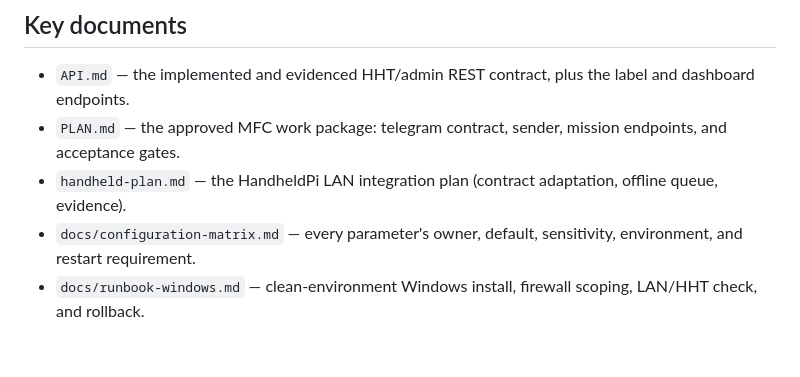
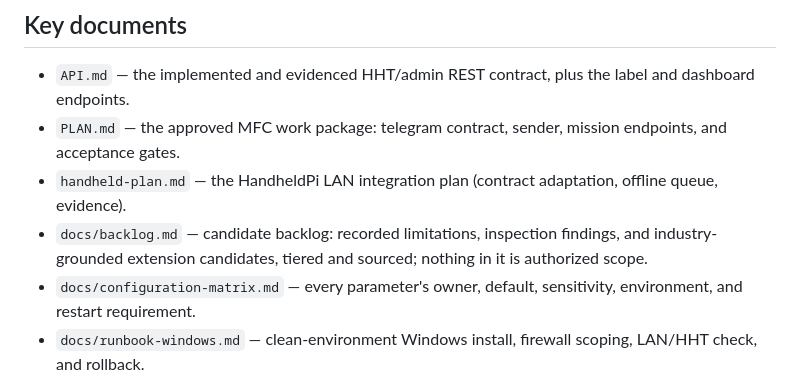
Before and after one commit to alexandergmzx/warehouse-management, a Markdown page: README.md, the part around the change. Rendered like a GitHub page; blank space fills up the shorter version.

```diff
--- a/README.md
+++ b/README.md
@@ -196,6 +196,7 @@ The Linux Mint 22 machine was provisioned and the full suite executed on it on 2
 - `API.md` — the implemented and evidenced HHT/admin REST contract, plus the label and dashboard endpoints.
 - `PLAN.md` — the approved MFC work package: telegram contract, sender, mission endpoints, and acceptance gates.
 - `handheld-plan.md` — the HandheldPi LAN integration plan (contract adaptation, offline queue, evidence).
+- `docs/backlog.md` — candidate backlog: recorded limitations, inspection findings, and industry-grounded extension candidates, tiered and sourced; nothing in it is authorized scope.
 - `docs/configuration-matrix.md` — every parameter's owner, default, sensitivity, environment, and restart requirement.
 - `docs/runbook-windows.md` — clean-environment Windows install, firewall scoping, LAN/HHT check, and rollback.
 - `docs/runbook-linux.md` — the Linux Mint 22 counterpart: clean-environment install, `ufw` scoping, LAN/HHT check, and rollback.
```
Also changed, not shown: docs/backlog.md (added, +117 -0 lines).
